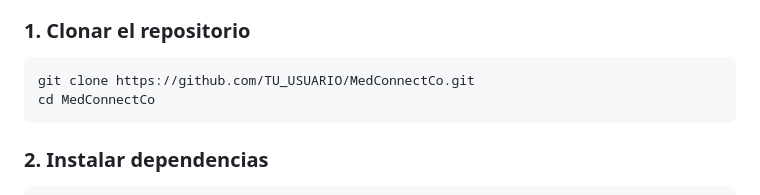
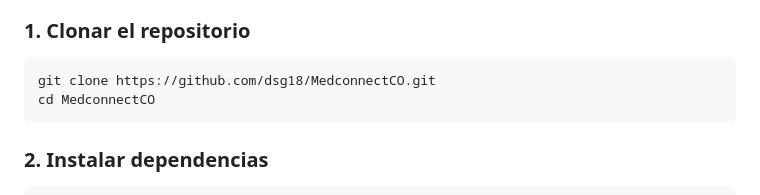
Before and after one commit to dsg18/MedconnectCO, a Markdown page: README.md, the part around the change. Rendered like a GitHub page.

Commit message:
docs: URL del repositorio actualizada en README

````diff
--- a/README.md
+++ b/README.md
@@ -163,8 +163,8 @@ MedConnectCo/
 
 ### 1. Clonar el repositorio
 ```bash
-git clone https://github.com/TU_USUARIO/MedConnectCo.git
-cd MedConnectCo
+git clone https://github.com/dsg18/MedconnectCO.git
+cd MedconnectCO
 ```
 
 ### 2. Instalar dependencias
````
